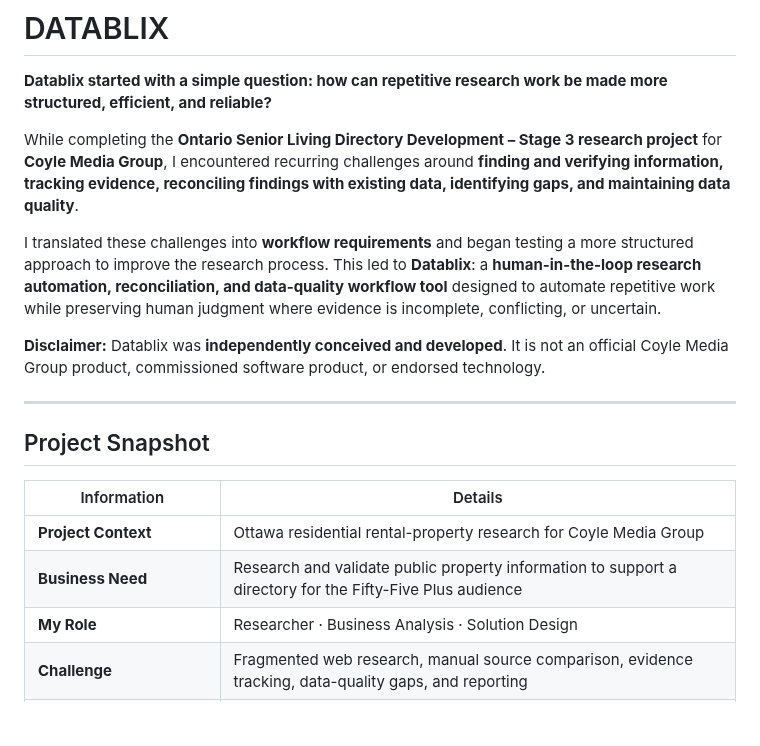
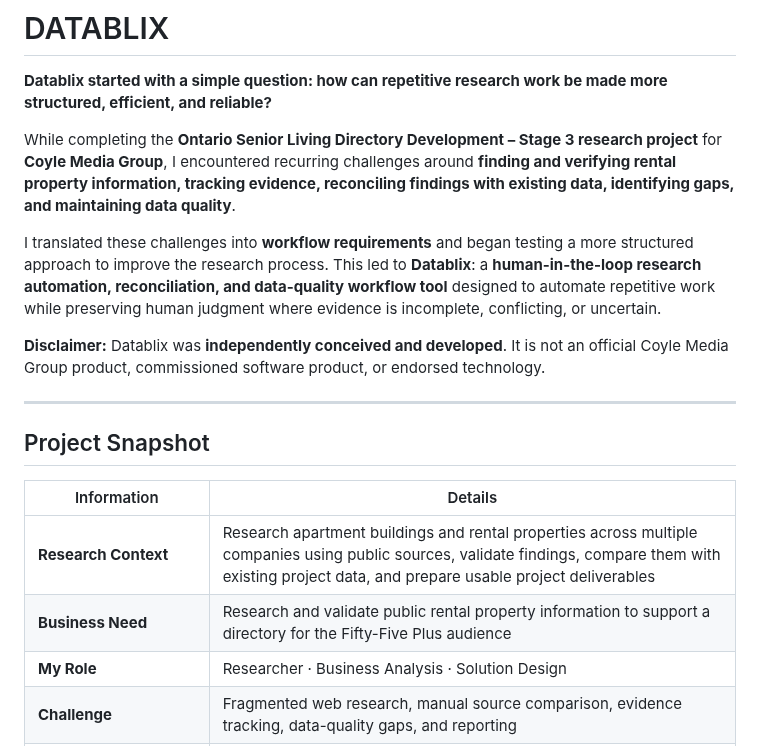
Before and after one commit to lindaxeva/datablix, a Markdown page: README.md, the part around the change. GitHub-like rendering; blank space fills up the shorter version.

```diff
--- a/README.md
+++ b/README.md
@@ -2,7 +2,7 @@
 
 **Datablix started with a simple question: how can repetitive research work be made more structured, efficient, and reliable?**
 
-While completing the **Ontario Senior Living Directory Development – Stage 3 research project** for **Coyle Media Group**, I encountered recurring challenges around **finding and verifying information, tracking evidence, reconciling findings with existing data, identifying gaps, and maintaining data quality**.
+While completing the **Ontario Senior Living Directory Development – Stage 3 research project** for **Coyle Media Group**, I encountered recurring challenges around **finding and verifying rental property information, tracking evidence, reconciling findings with existing data, identifying gaps, and maintaining data quality**.
 
 I translated these challenges into **workflow requirements** and began testing a more structured approach to improve the research process. This led to **Datablix**: a **human-in-the-loop research automation, reconciliation, and data-quality workflow tool** designed to automate repetitive work while preserving human judgment where evidence is incomplete, conflicting, or uncertain.
 
@@ -14,8 +14,8 @@ I translated these challenges into **workflow requirements** and began testing a
 
 | Information | Details |
 |---|---|
-| **Project Context** | Ottawa residential rental-property research for Coyle Media Group |
-| **Business Need** | Research and validate public property information to support a directory for the Fifty-Five Plus audience |
+| **Research Context** | Research apartment buildings and rental properties across multiple companies using public sources, validate findings, compare them with existing project data, and prepare usable project deliverables |
+| **Business Need** | Research and validate public rental property information to support a directory for the Fifty-Five Plus audience |
 | **My Role** | Researcher · Business Analysis · Solution Design |
 | **Challenge** | Fragmented web research, manual source comparison, evidence tracking, data-quality gaps, and reporting |
 | **Solution** | Datablix — a human-in-the-loop research, reconciliation, and data-quality workflow |
```
